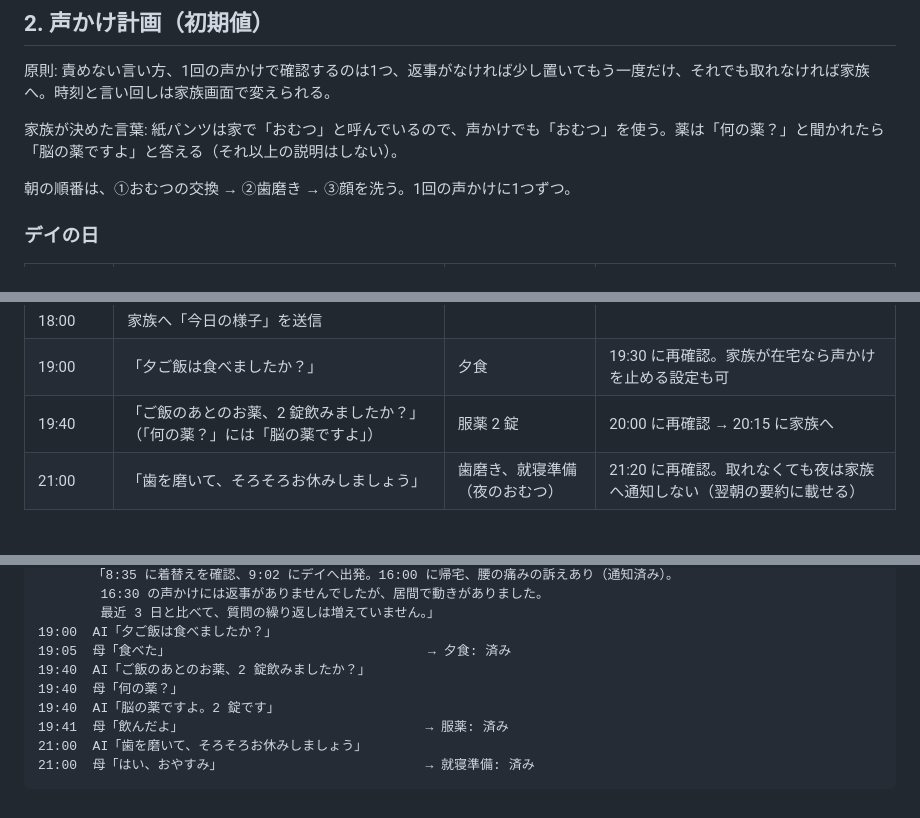
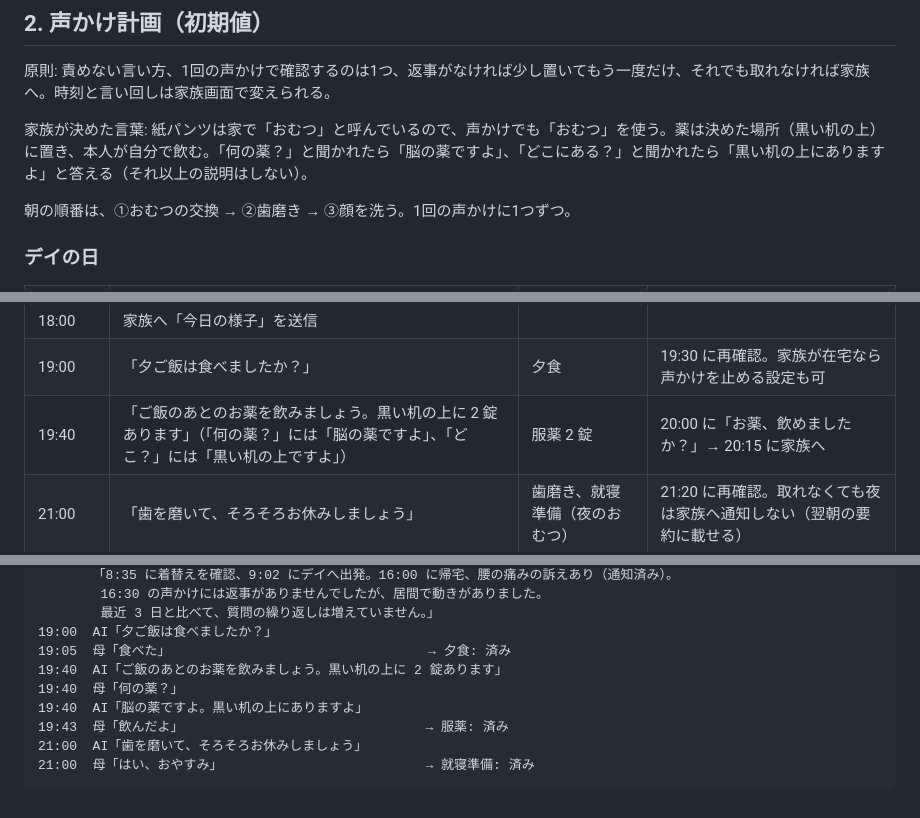
Before and after one commit to shimamurayaruzo/google-cloud-ai-work, a Markdown page: docs/03_声かけ計画_初期値.md, 3 parts joined by grey strips. Drawn GitHub-style.

Commit message:
docs: 服薬は黒い机の上に置き本人が飲む。場所を聞かれたら答える
Co-Authored-By: Claude Fable 5.1 <noreply@anthropic.com>

````diff
--- a/docs/03_声かけ計画_初期値.md
+++ b/docs/03_声かけ計画_初期値.md
@@ -19,7 +19,7 @@
 
 原則: 責めない言い方、1回の声かけで確認するのは1つ、返事がなければ少し置いてもう一度だけ、それでも取れなければ家族へ。時刻と言い回しは家族画面で変えられる。
 
-家族が決めた言葉: 紙パンツは家で「おむつ」と呼んでいるので、声かけでも「おむつ」を使う。薬は「何の薬？」と聞かれたら「脳の薬ですよ」と答える（それ以上の説明はしない）。
+家族が決めた言葉: 紙パンツは家で「おむつ」と呼んでいるので、声かけでも「おむつ」を使う。薬は決めた場所（黒い机の上）に置き、本人が自分で飲む。「何の薬？」と聞かれたら「脳の薬ですよ」、「どこにある？」と聞かれたら「黒い机の上にありますよ」と答える（それ以上の説明はしない）。
 
 朝の順番は、①おむつの交換 → ②歯磨き → ③顔を洗う。1回の声かけに1つずつ。
 
@@ -39,7 +39,7 @@
 | 16:30 | 「お茶を一杯どうですか？」 | 水分 | 1回のみ |
 | 18:00 | 家族へ「今日の様子」を送信 | | |
 | 19:00 | 「夕ご飯は食べましたか？」 | 夕食 | 19:30 に再確認。家族が在宅なら声かけを止める設定も可 |
-| 19:40 | 「ご飯のあとのお薬、2 錠飲みましたか？」（「何の薬？」には「脳の薬ですよ」） | 服薬 2 錠 | 20:00 に再確認 → 20:15 に家族へ |
+| 19:40 | 「ご飯のあとのお薬を飲みましょう。黒い机の上に 2 錠あります」（「何の薬？」には「脳の薬ですよ」、「どこ？」には「黒い机の上ですよ」） | 服薬 2 錠 | 20:00 に「お薬、飲めましたか？」→ 20:15 に家族へ |
 | 21:00 | 「歯を磨いて、そろそろお休みしましょう」 | 歯磨き、就寝準備（夜のおむつ） | 21:20 に再確認。取れなくても夜は家族へ通知しない（翌朝の要約に載せる） |
 
 ### デイ以外の日
@@ -106,10 +106,10 @@
         最近 3 日と比べて、質問の繰り返しは増えていません。」
 19:00  AI「夕ご飯は食べましたか？」
 19:05  母「食べた」                                 → 夕食: 済み
-19:40  AI「ご飯のあとのお薬、2 錠飲みましたか？」
+19:40  AI「ご飯のあとのお薬を飲みましょう。黒い机の上に 2 錠あります」
 19:40  母「何の薬？」
-19:40  AI「脳の薬ですよ。2 錠です」
-19:41  母「飲んだよ」                               → 服薬: 済み
+19:40  AI「脳の薬ですよ。黒い机の上にありますよ」
+19:43  母「飲んだよ」                               → 服薬: 済み
 21:00  AI「歯を磨いて、そろそろお休みしましょう」
 21:00  母「はい、おやすみ」                          → 就寝準備: 済み
 ```
````
Also changed, not shown: other parts of docs/03_声かけ計画_初期値.md (+2 -2 lines).
